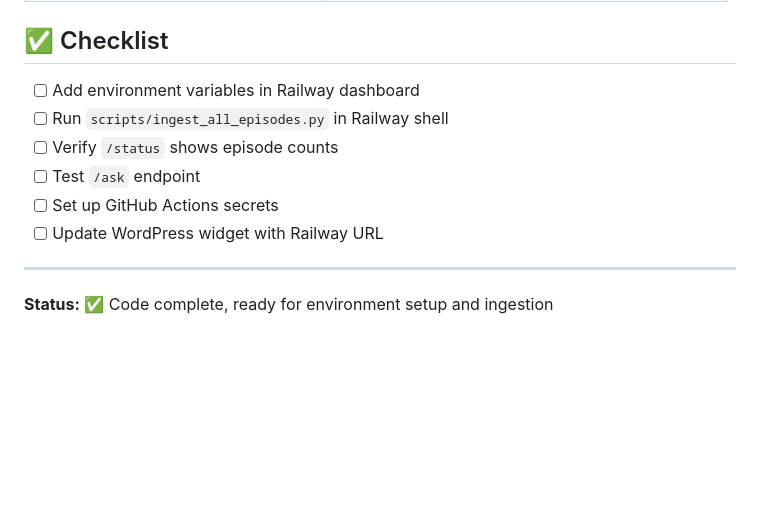
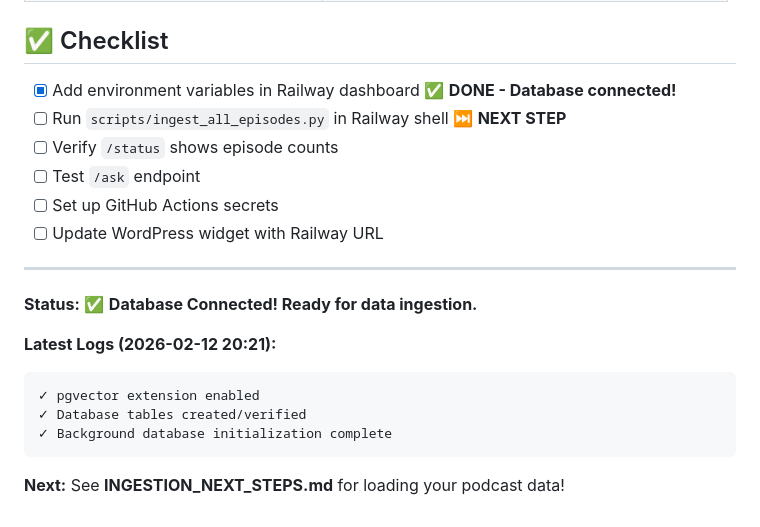
Before and after one commit to tobi-mt/ask-mirror-talk, a Markdown page: FINAL_SETUP_SUMMARY.md, the part around the change. Rendered like a GitHub page; blank space fills up the shorter version.

Commit message:
Update: Mark database connection as complete in checklist

````diff
--- a/FINAL_SETUP_SUMMARY.md
+++ b/FINAL_SETUP_SUMMARY.md
@@ -88,8 +88,8 @@ The workflow will run every 6 hours automatically.
 
 ## ✅ Checklist
 
-- [ ] Add environment variables in Railway dashboard
-- [ ] Run `scripts/ingest_all_episodes.py` in Railway shell
+- [x] Add environment variables in Railway dashboard ✅ **DONE - Database connected!**
+- [ ] Run `scripts/ingest_all_episodes.py` in Railway shell ⏭️ **NEXT STEP**
 - [ ] Verify `/status` shows episode counts
 - [ ] Test `/ask` endpoint
 - [ ] Set up GitHub Actions secrets
@@ -97,4 +97,13 @@ The workflow will run every 6 hours automatically.
 
 ---
 
-**Status:** ✅ Code complete, ready for environment setup and ingestion
+**Status:** ✅ **Database Connected! Ready for data ingestion.**
+
+**Latest Logs (2026-02-12 20:21):**
+```
+✓ pgvector extension enabled
+✓ Database tables created/verified
+✓ Background database initialization complete
+```
+
+**Next:** See **INGESTION_NEXT_STEPS.md** for loading your podcast data!
````
